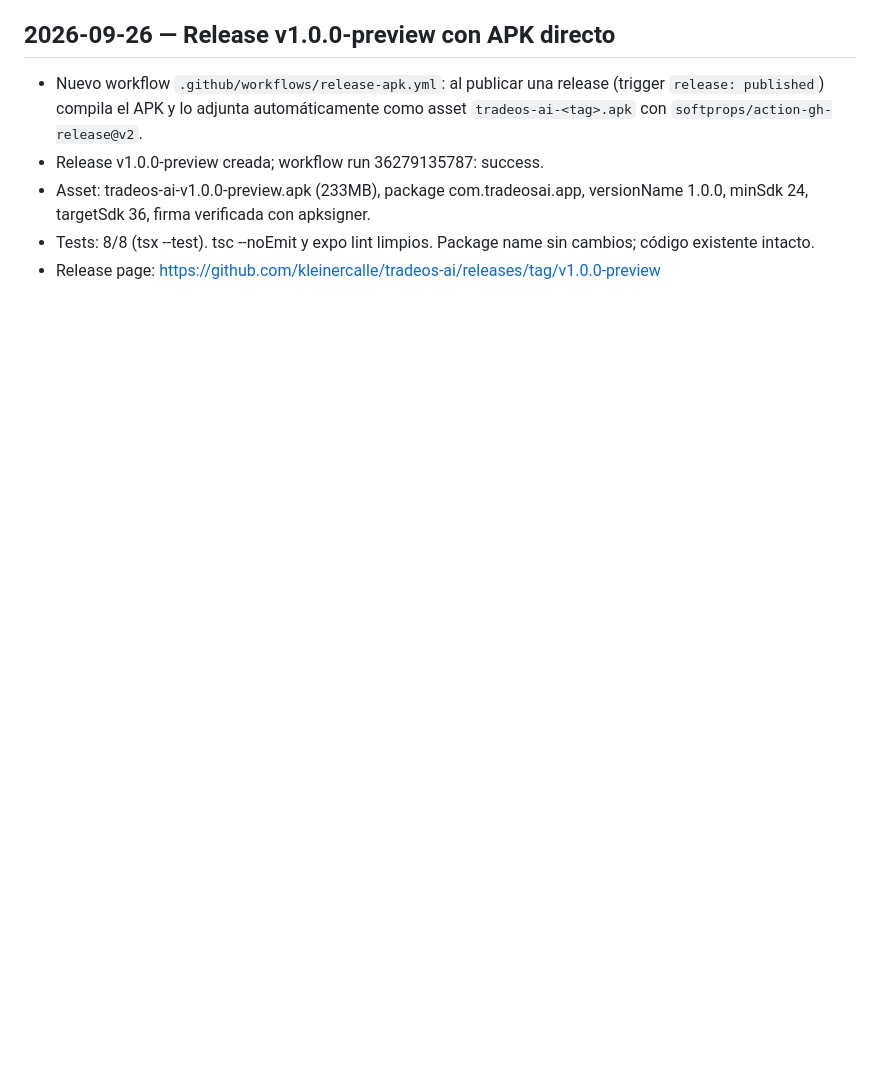
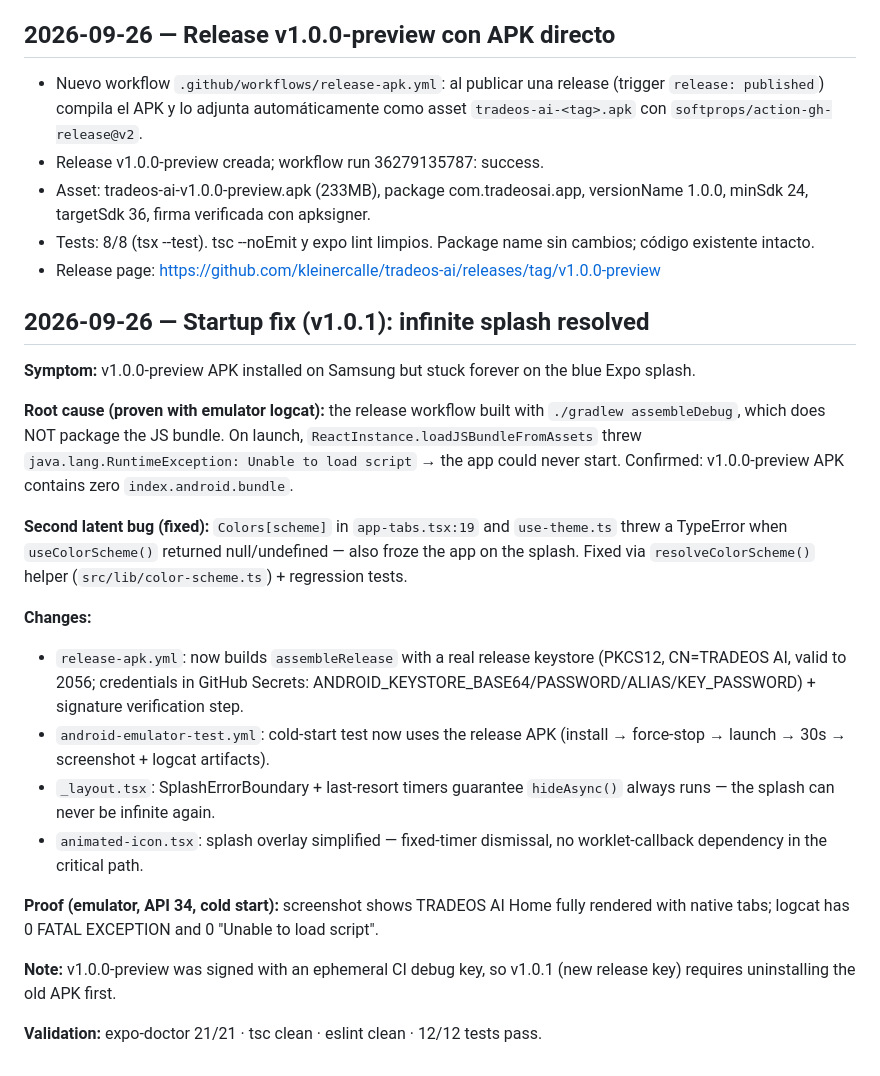
Before and after one commit to kleinercalle/tradeos-ai, a Markdown page: PROGRESS.md, the part around the change. Rendered like a GitHub page; blank space fills up the shorter version.

Commit message:
Docs: record startup fix + cold-start proof in PROGRESS.md

```diff
--- a/PROGRESS.md
+++ b/PROGRESS.md
@@ -174,3 +174,39 @@ node node_modules/expo/bin/cli prebuild --platform android  # generate android/
 - Tests: 8/8 (tsx --test). tsc --noEmit y expo lint limpios. Package name
   sin cambios; código existente intacto.
 - Release page: https://github.com/kleinercalle/tradeos-ai/releases/tag/v1.0.0-preview
+
+## 2026-09-26 — Startup fix (v1.0.1): infinite splash resolved
+
+**Symptom:** v1.0.0-preview APK installed on Samsung but stuck forever on the blue Expo splash.
+
+**Root cause (proven with emulator logcat):** the release workflow built with
+`./gradlew assembleDebug`, which does NOT package the JS bundle. On launch,
+`ReactInstance.loadJSBundleFromAssets` threw
+`java.lang.RuntimeException: Unable to load script` → the app could never
+start. Confirmed: v1.0.0-preview APK contains zero `index.android.bundle`.
+
+**Second latent bug (fixed):** `Colors[scheme]` in `app-tabs.tsx:19` and
+`use-theme.ts` threw a TypeError when `useColorScheme()` returned
+null/undefined — also froze the app on the splash. Fixed via
+`resolveColorScheme()` helper (`src/lib/color-scheme.ts`) + regression tests.
+
+**Changes:**
+- `release-apk.yml`: now builds `assembleRelease` with a real release
+  keystore (PKCS12, CN=TRADEOS AI, valid to 2056; credentials in GitHub
+  Secrets: ANDROID_KEYSTORE_BASE64/PASSWORD/ALIAS/KEY_PASSWORD) + signature
+  verification step.
+- `android-emulator-test.yml`: cold-start test now uses the release APK
+  (install → force-stop → launch → 30s → screenshot + logcat artifacts).
+- `_layout.tsx`: SplashErrorBoundary + last-resort timers guarantee
+  `hideAsync()` always runs — the splash can never be infinite again.
+- `animated-icon.tsx`: splash overlay simplified — fixed-timer dismissal,
+  no worklet-callback dependency in the critical path.
+
+**Proof (emulator, API 34, cold start):** screenshot shows TRADEOS AI Home
+fully rendered with native tabs; logcat has 0 FATAL EXCEPTION and 0
+"Unable to load script".
+
+**Note:** v1.0.0-preview was signed with an ephemeral CI debug key, so
+v1.0.1 (new release key) requires uninstalling the old APK first.
+
+**Validation:** expo-doctor 21/21 · tsc clean · eslint clean · 12/12 tests pass.
```
